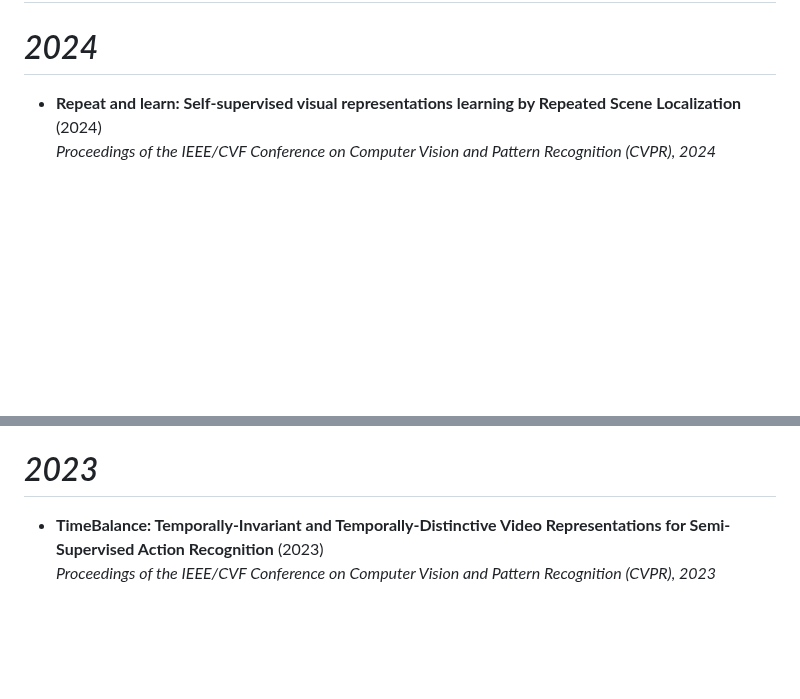
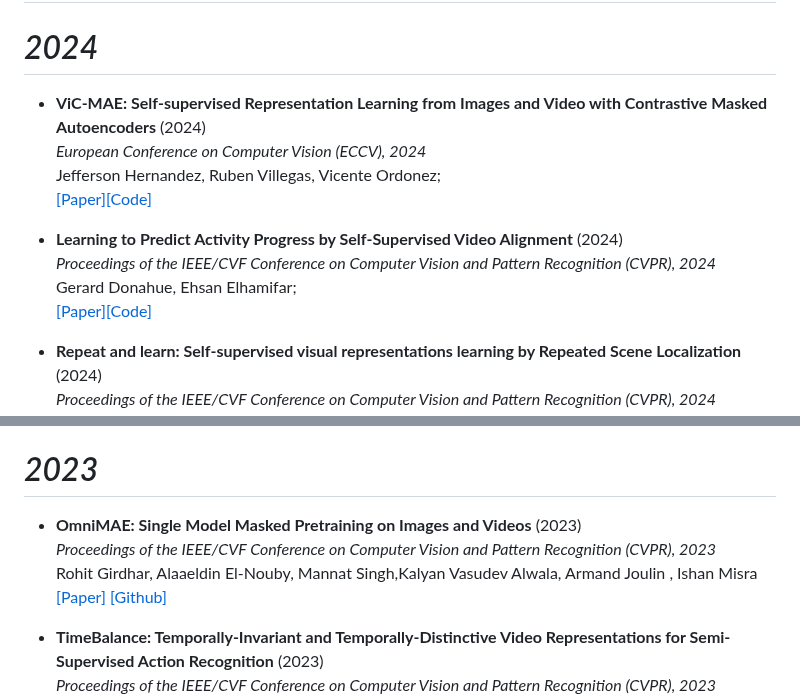
Before and after one commit to Malitha123/awesome-video-self-supervised-learning, a Markdown page: README.md, 2 parts joined by grey strips. Rendered like a GitHub page; blank space fills up the shorter version.

Commit message:
Add new papers
2023
- OmniMAE

2024
-ViC-MAE

```diff
--- a/README.md
+++ b/README.md
@@ -145,6 +145,19 @@ Fida Mohammad Thoker, Hazel Doughty, Piyush Bagad, Cees Snoek <br>
 
 # *2024*
 
+- **ViC-MAE: Self-supervised Representation Learning from Images and Video with Contrastive Masked Autoencoders** (2024)<br>
+*European Conference on Computer Vision (ECCV), 2024* <br>
+Jefferson Hernandez, Ruben Villegas, Vicente Ordonez; <br>
+[[Paper]](https://www.ecva.net/papers/eccv_2024/papers_ECCV/papers/00629.pdf)[[Code]](https://github.com/jeffhernandez1995/ViC-MAE)
+
+
+- **Learning to Predict Activity Progress by Self-Supervised Video Alignment** (2024)<br>
+*Proceedings of the IEEE/CVF Conference on Computer Vision and Pattern Recognition (CVPR), 2024* <br>
+Gerard Donahue, Ehsan Elhamifar; <br>
+[[Paper]](https://openaccess.thecvf.com/content/CVPR2024/html/Donahue_Learning_to_Predict_Activity_Progress_by_Self-Supervised_Video_Alignment_CVPR_2024_paper.html)[[Code]](https://github.com/gerardDonahue/GTCC_CVPR2024)
+
+
+
 - **Repeat and learn: Self-supervised visual representations learning by Repeated Scene Localization** (2024)<br>
 *Proceedings of the IEEE/CVF Conference on Computer Vision and Pattern Recognition (CVPR), 2024* <br>
 Yuanhang Zhang, Shuang Yang, Shiguang Shan, Xilin Chen; <br>
@@ -262,6 +275,14 @@ Yihao Zheng , Kunming Luo , Shuaicheng Liu , Zun Li , Ye Xiang , Lifang Wu , Bin
 
 
 # *2023*
+
+
+- **OmniMAE: Single Model Masked Pretraining on Images and Videos** (2023)<br>
+*Proceedings of the IEEE/CVF Conference on Computer Vision and Pattern Recognition (CVPR), 2023* <br>
+Rohit Girdhar, Alaaeldin El-Nouby, Mannat Singh,Kalyan Vasudev Alwala, Armand Joulin , Ishan Misra <br>
+[[Paper]](https://arxiv.org/pdf/2206.08356)  [[Github]](https://github.com/facebookresearch/omnivore)
+
+
 
 - **TimeBalance: Temporally-Invariant and Temporally-Distinctive Video Representations for Semi-Supervised Action Recognition** (2023)<br>
 *Proceedings of the IEEE/CVF Conference on Computer Vision and Pattern Recognition (CVPR), 2023* <br>
```
